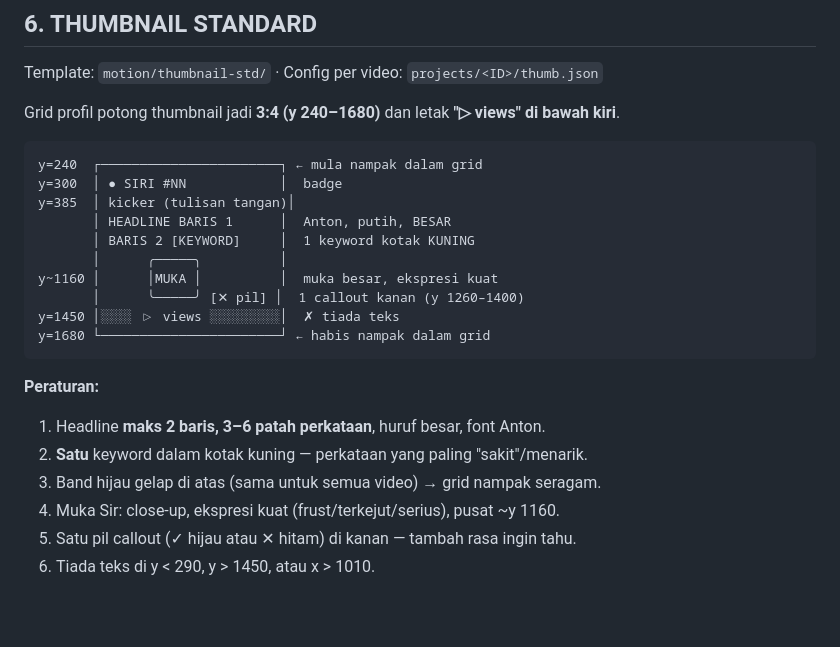
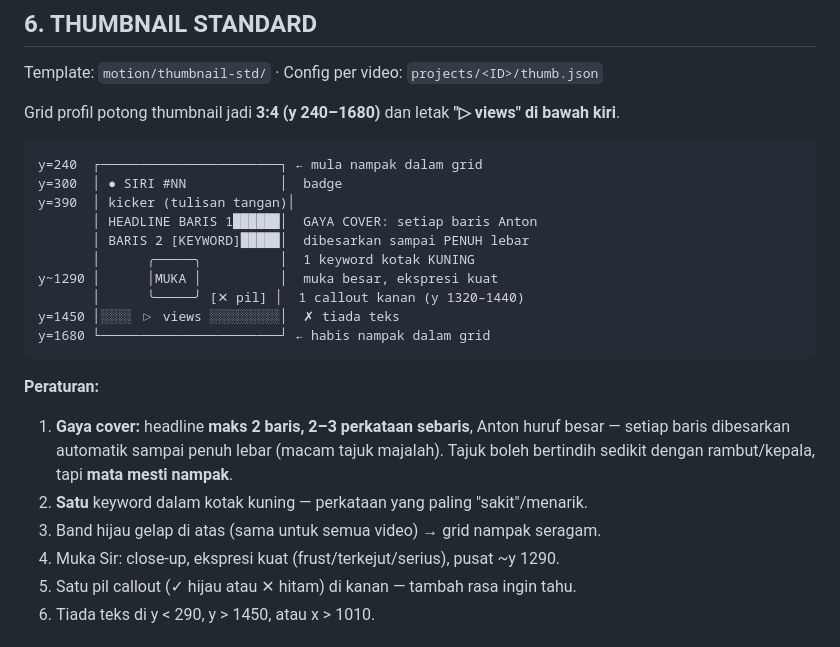
Before and after one commit to dhsfikri/edit-Video, a Markdown page: BRANDKIT.md, the part around the change. GitHub-like rendering; blank space fills up the shorter version.

Commit message:
Thumbnail standard: cover style with full-width headline lines
Co-Authored-By: Claude Opus 5.5 <noreply@anthropic.com>
Claude-Session: https://claude.ai/code/session_01TPky1w8Wov62TaY2TNfc4t

````diff
--- a/BRANDKIT.md
+++ b/BRANDKIT.md
@@ -74,21 +74,21 @@ Grid profil potong thumbnail jadi **3:4 (y 240–1680)** dan letak **"▷ views"
 ```
 y=240  ┌───────────────────────┐ ← mula nampak dalam grid
 y=300  │ ● SIRI #NN            │  badge
-y=385  │ kicker (tulisan tangan)│
-       │ HEADLINE BARIS 1      │  Anton, putih, BESAR
-       │ BARIS 2 [KEYWORD]     │  1 keyword kotak KUNING
-       │      ╭─────╮          │
-y~1160 │      │MUKA │          │  muka besar, ekspresi kuat
-       │      ╰─────╯ [✕ pil] │  1 callout kanan (y 1260–1400)
+y=390  │ kicker (tulisan tangan)│
+       │ HEADLINE BARIS 1██████│  GAYA COVER: setiap baris Anton
+       │ BARIS 2 [KEYWORD]█████│  dibesarkan sampai PENUH lebar
+       │      ╭─────╮          │  1 keyword kotak KUNING
+y~1290 │      │MUKA │          │  muka besar, ekspresi kuat
+       │      ╰─────╯ [✕ pil] │  1 callout kanan (y 1320–1440)
 y=1450 │░░░░ ▷ views ░░░░░░░░░│  ✗ tiada teks
 y=1680 └───────────────────────┘ ← habis nampak dalam grid
 ```
 
 **Peraturan:**
-1. Headline **maks 2 baris, 3–6 patah perkataan**, huruf besar, font Anton.
+1. **Gaya cover:** headline **maks 2 baris, 2–3 perkataan sebaris**, Anton huruf besar — setiap baris dibesarkan automatik sampai penuh lebar (macam tajuk majalah). Tajuk boleh bertindih sedikit dengan rambut/kepala, tapi **mata mesti nampak**.
 2. **Satu** keyword dalam kotak kuning — perkataan yang paling "sakit"/menarik.
 3. Band hijau gelap di atas (sama untuk semua video) → grid nampak seragam.
-4. Muka Sir: close-up, ekspresi kuat (frust/terkejut/serius), pusat ~y 1160.
+4. Muka Sir: close-up, ekspresi kuat (frust/terkejut/serius), pusat ~y 1290.
 5. Satu pil callout (✓ hijau atau ✕ hitam) di kanan — tambah rasa ingin tahu.
 6. Tiada teks di y < 290, y > 1450, atau x > 1010.
 
````
Also changed, not shown: docs/thumbnail-std-grid-preview.png, 5 other files.
